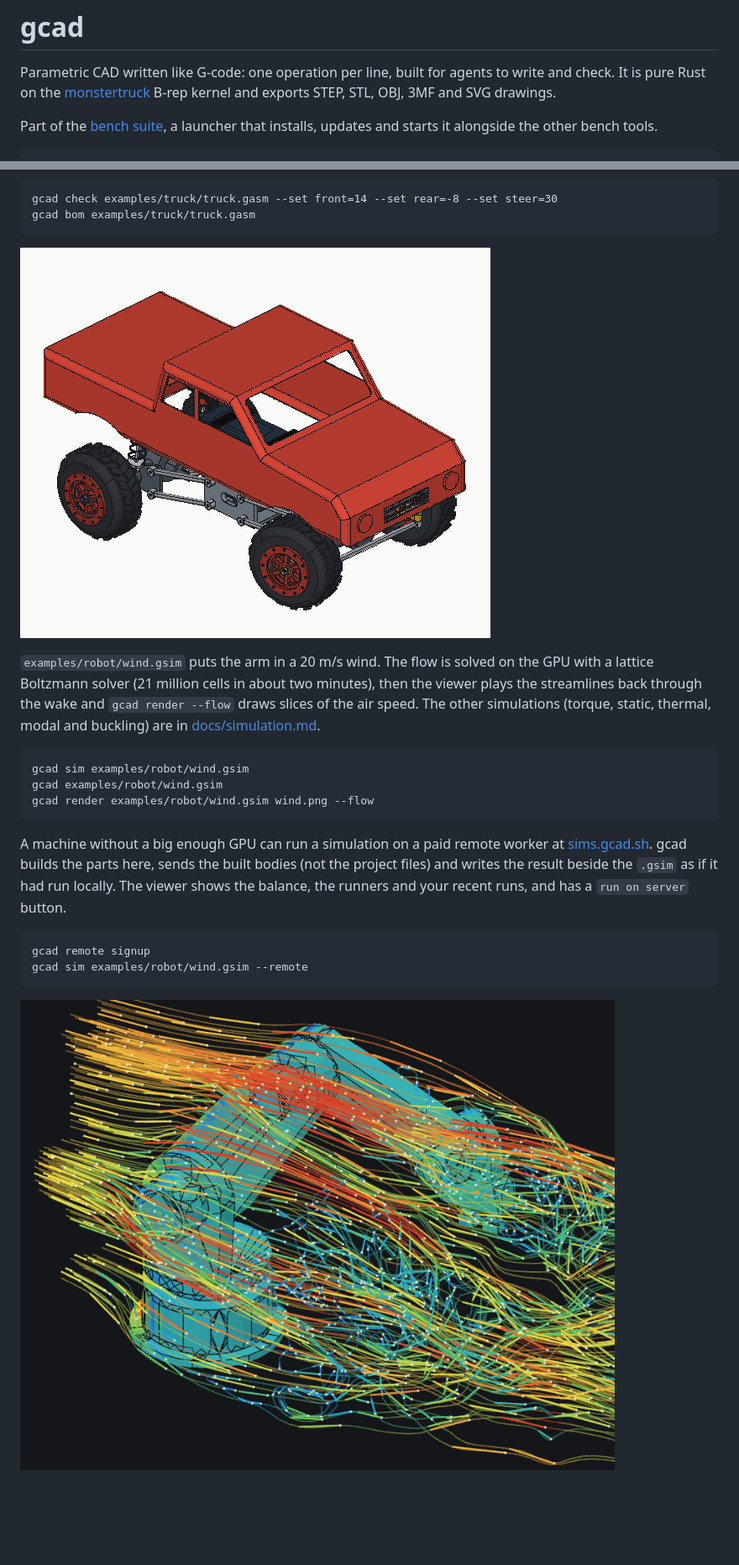
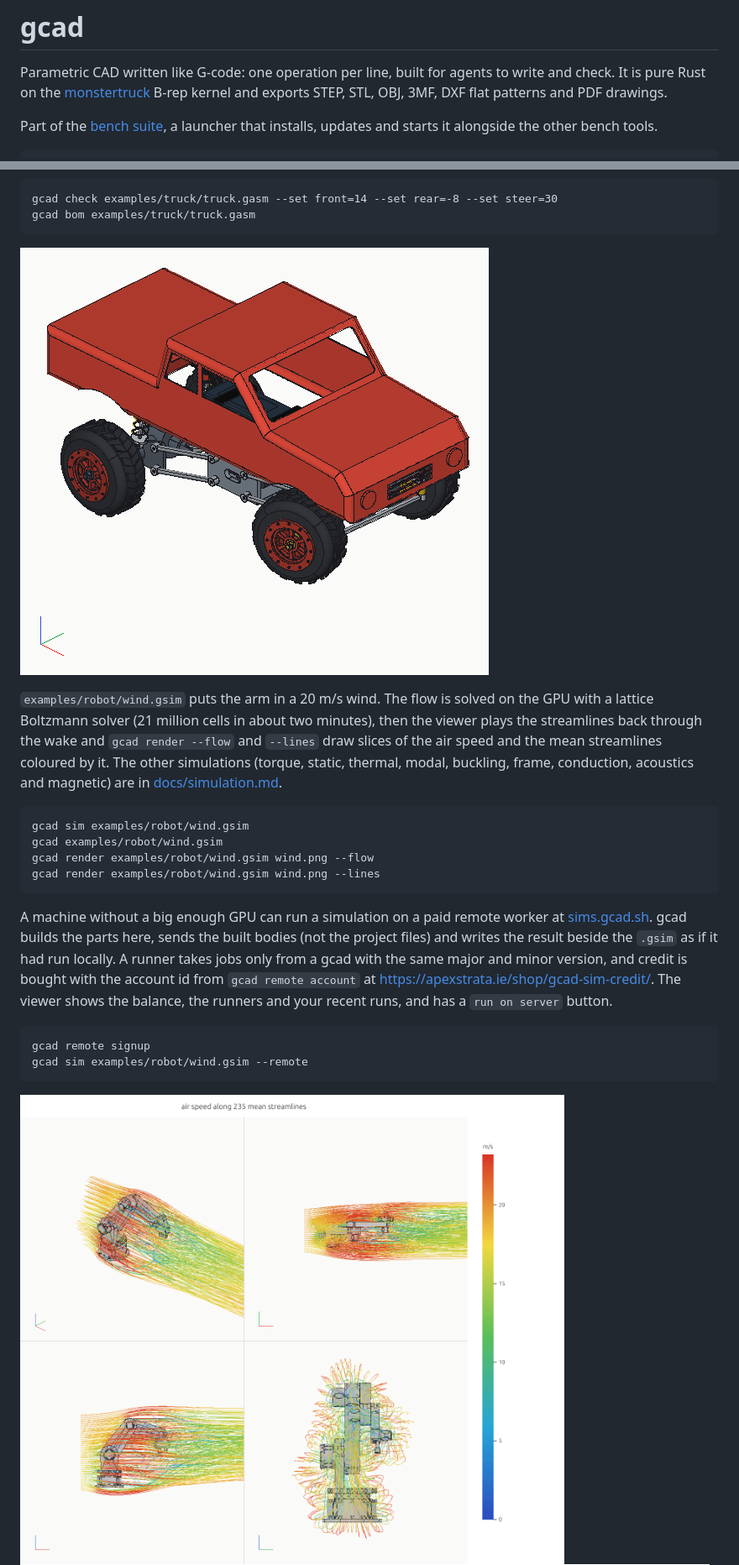
Before and after one commit to v0l/gcad, a Markdown page: README.md, 2 parts joined by grey strips. Shown: that part at 84% size. Drawn GitHub-style; pictures changed too: docs/robot-arm-wind-slices.png, docs/robot-arm-wind.png, docs/truck.png; blank space fills up the shorter version.

Commit message:
Refresh readme, docs images and skill

````diff
--- a/README.md
+++ b/README.md
@@ -5,7 +5,7 @@
 Parametric CAD written like G-code: one operation per line, built for agents to write
 and check.
 It is pure Rust on the [monstertruck](https://github.com/v0l/monstertruck) B-rep
-kernel and exports STEP, STL, OBJ, 3MF and SVG drawings.
+kernel and exports STEP, STL, OBJ, 3MF, DXF flat patterns and PDF drawings.
 
 Part of the [bench suite](https://github.com/v0l/bench-suite), a launcher that installs, updates
 and starts it alongside the other bench tools.
@@ -73,20 +81,25 @@ gcad bom examples/truck/truck.gasm
 
 `examples/robot/wind.gsim` puts the arm in a 20 m/s wind. The flow is solved on the GPU
 with a lattice Boltzmann solver (21 million cells in about two minutes), then the viewer
-plays the streamlines back through the wake and `gcad render --flow` draws slices of the air
-speed. The other simulations (torque, static, thermal, modal and buckling) are in
+plays the streamlines back through the wake and `gcad render --flow` and `--lines` draw
+slices of the air speed and the mean streamlines coloured by it. The other simulations
+(torque, static, thermal, modal, buckling, frame, conduction, acoustics and magnetic) are in
 [docs/simulation.md](docs/simulation.md).
 
 ```
 gcad sim examples/robot/wind.gsim
 gcad examples/robot/wind.gsim
 gcad render examples/robot/wind.gsim wind.png --flow
+gcad render examples/robot/wind.gsim wind.png --lines
 ```
 
 A machine without a big enough GPU can run a simulation on a paid remote worker at
 [sims.gcad.sh](https://sims.gcad.sh). gcad builds the parts here, sends the built bodies (not
-the project files) and writes the result beside the `.gsim` as if it had run locally. The viewer
-shows the balance, the runners and your recent runs, and has a `run on server` button.
+the project files) and writes the result beside the `.gsim` as if it had run locally. A runner
+takes jobs only from a gcad with the same major and minor version, and credit is bought with
+the account id from `gcad remote account` at
+<https://apexstrata.ie/shop/gcad-sim-credit/>. The viewer shows the balance, the runners and
+your recent runs, and has a `run on server` button.
 
 ```
 gcad remote signup
````
Also changed, not shown: other parts of README.md (+13 -4 lines), skills/gcad/SKILL.md (+6 -3 lines), docs/robot-arm-section.png, docs/robot-arm.png.
